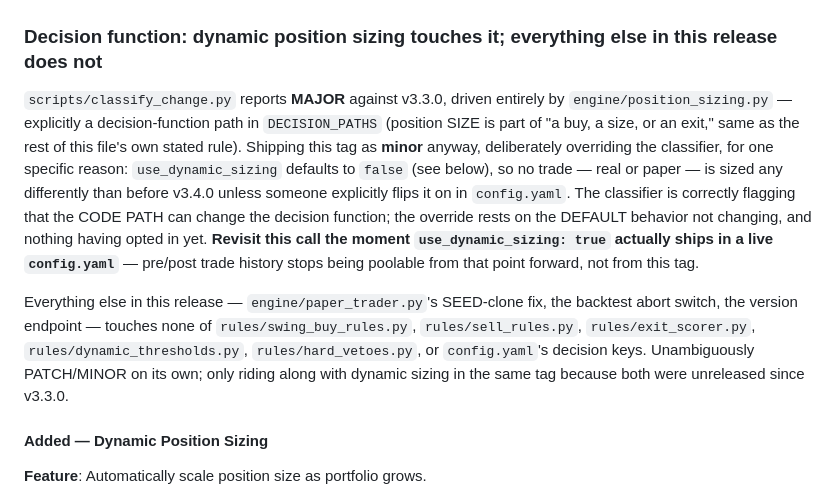
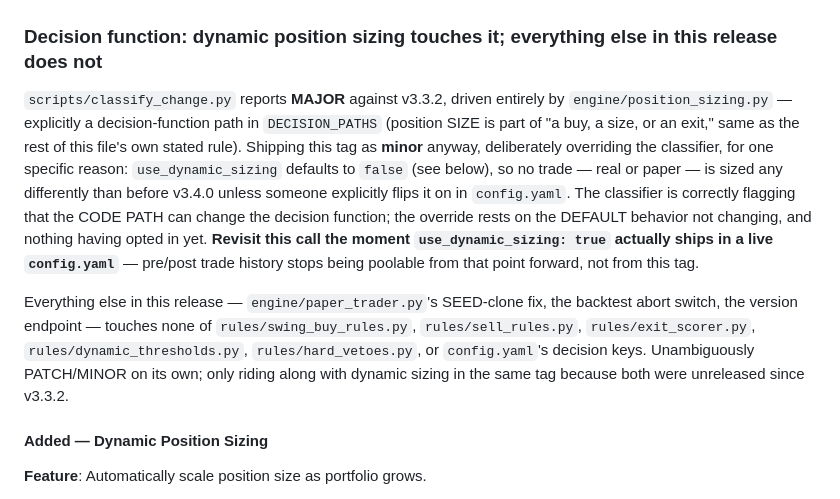
Before and after one commit to trinathgundavaram/trading_system, a Markdown page: CHANGELOG.md, the part around the change. Rendered like a GitHub page.

```diff
--- a/CHANGELOG.md
+++ b/CHANGELOG.md
@@ -22,7 +22,7 @@ different strategy, and averaging the two sets together is a measurement error.
 
 ### Decision function: dynamic position sizing touches it; everything else in this release does not
 
-`scripts/classify_change.py` reports **MAJOR** against v3.3.0, driven
+`scripts/classify_change.py` reports **MAJOR** against v3.3.2, driven
 entirely by `engine/position_sizing.py` — explicitly a decision-function
 path in `DECISION_PATHS` (position SIZE is part of "a buy, a size, or an
 exit," same as the rest of this file's own stated rule). Shipping this tag
@@ -41,7 +41,7 @@ fix, the backtest abort switch, the version endpoint — touches none of
 `rules/swing_buy_rules.py`, `rules/sell_rules.py`, `rules/exit_scorer.py`,
 `rules/dynamic_thresholds.py`, `rules/hard_vetoes.py`, or `config.yaml`'s
 decision keys. Unambiguously PATCH/MINOR on its own; only riding along with
-dynamic sizing in the same tag because both were unreleased since v3.3.0.
+dynamic sizing in the same tag because both were unreleased since v3.3.2.
 
 #### Added — Dynamic Position Sizing
 
```
Also changed, not shown: docs/releases/v3.4.0.md (+17 -15 lines).
